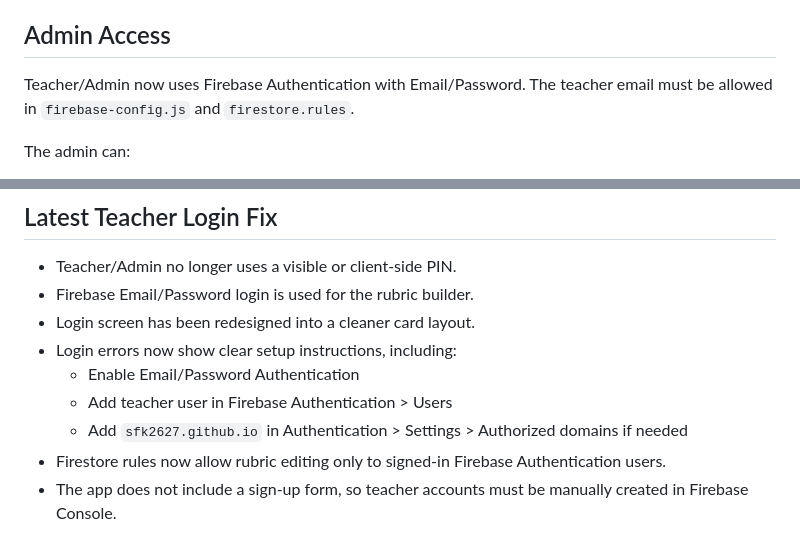
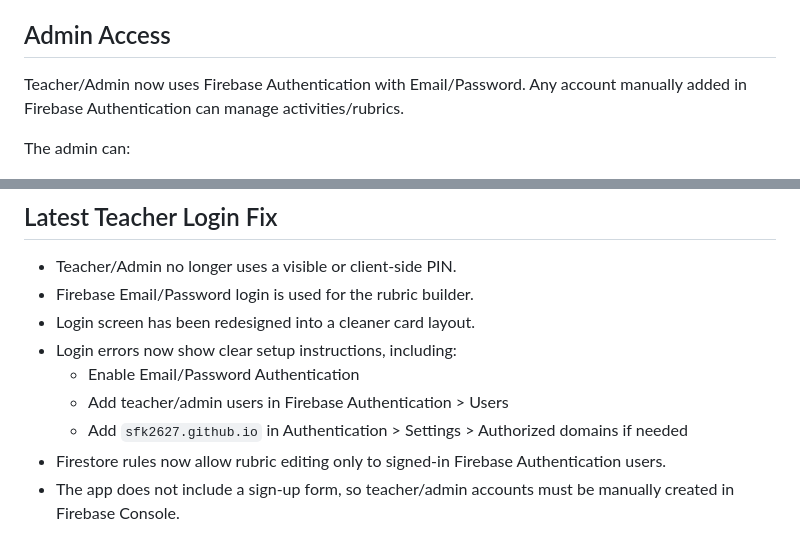
Before and after one commit to SFK2627/code-editor, a Markdown page: README.md, 2 parts joined by grey strips. Rendered like a GitHub page.

```diff
--- a/README.md
+++ b/README.md
@@ -56,7 +56,7 @@ Developed by Sir JR.
 
 ## Admin Access
 
-Teacher/Admin now uses Firebase Authentication with Email/Password. The teacher email must be allowed in `firebase-config.js` and `firestore.rules`.
+Teacher/Admin now uses Firebase Authentication with Email/Password. Any account manually added in Firebase Authentication can manage activities/rubrics.
 
 The admin can:
 
@@ -236,7 +236,7 @@ Important: the current Teacher/Admin PIN is client-side, so it is not secure for
 - Login screen has been redesigned into a cleaner card layout.
 - Login errors now show clear setup instructions, including:
   - Enable Email/Password Authentication
-  - Add teacher user in Firebase Authentication > Users
+  - Add teacher/admin users in Firebase Authentication > Users
   - Add `sfk2627.github.io` in Authentication > Settings > Authorized domains if needed
 - Firestore rules now allow rubric editing only to signed-in Firebase Authentication users.
-- The app does not include a sign-up form, so teacher accounts must be manually created in Firebase Console.
+- The app does not include a sign-up form, so teacher/admin accounts must be manually created in Firebase Console.
```
